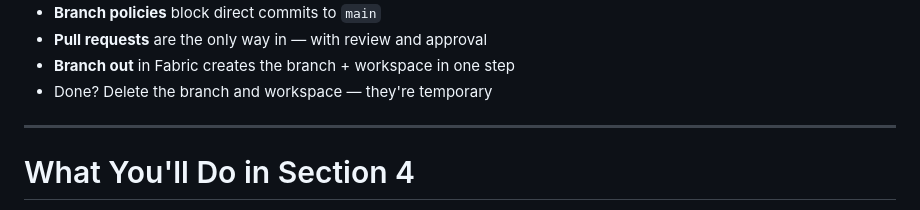
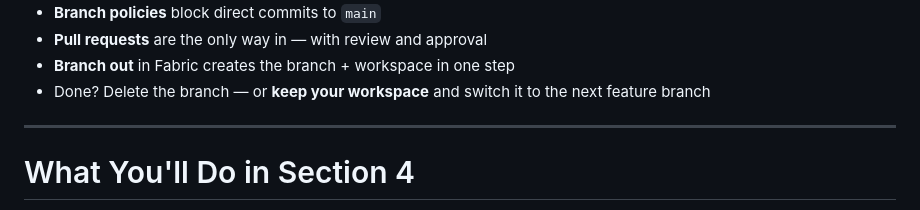
Before and after one commit to markgar/fabric-devops-workshop, a Markdown page: lectures/section-04.md, the part around the change. GitHub-like rendering.

Commit message:
Add persistent workspace option to section 4 lecture

```diff
--- a/lectures/section-04.md
+++ b/lectures/section-04.md
@@ -80,7 +80,7 @@ Each developer gets their **own branch** and their **own workspace**
 - **Branch policies** block direct commits to `main`
 - **Pull requests** are the only way in — with review and approval
 - **Branch out** in Fabric creates the branch + workspace in one step
-- Done? Delete the branch and workspace — they're temporary
+- Done? Delete the branch — or **keep your workspace** and switch it to the next feature branch
 
 ---
 
```
